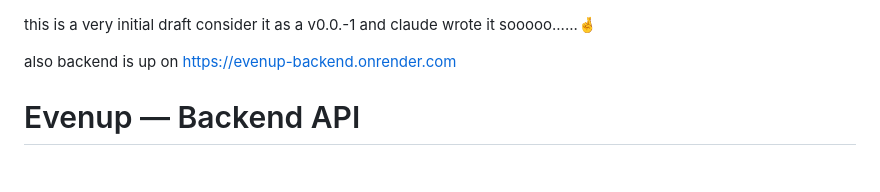
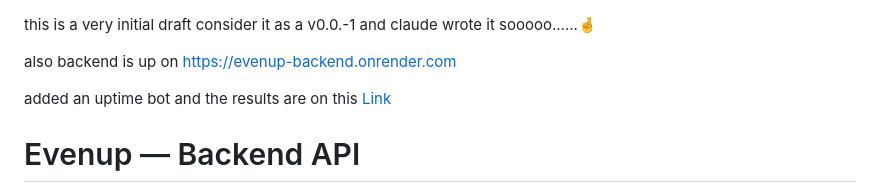
Before and after one commit to RohitSInghRajpoot101Git/EvenUp, a Markdown page: Backend/README.md, the part around the change. Drawn GitHub-style; blank space fills up the shorter version.

Commit message:
uptime automation

```diff
--- a/Backend/README.md
+++ b/Backend/README.md
@@ -3,6 +3,10 @@ and claude wrote it sooooo......🤞
 
 also backend is up on
 [https://evenup-backend.onrender.com](https://evenup-backend.onrender.com)
+
+
+added an uptime bot and the results are on this
+[Link](https://stats.uptimerobot.com/Fp6SnnG3zG)
 
 # Evenup — Backend API
 
```
